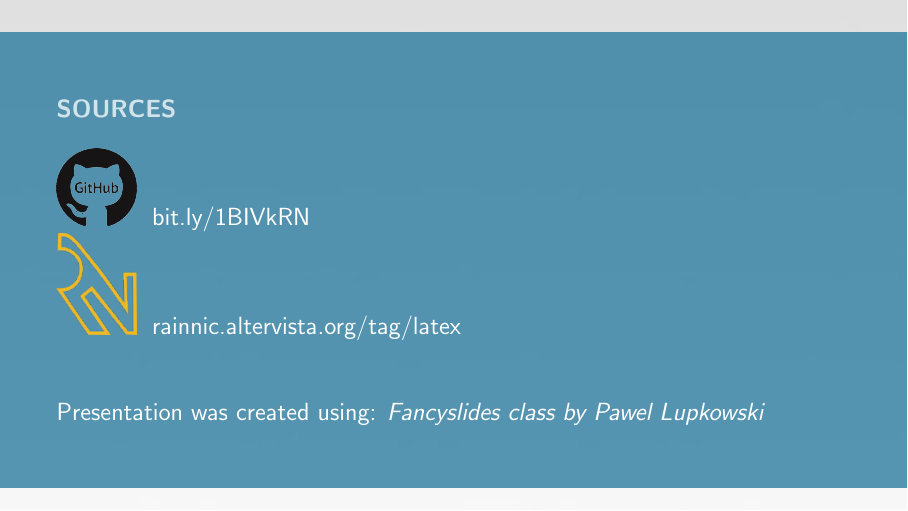
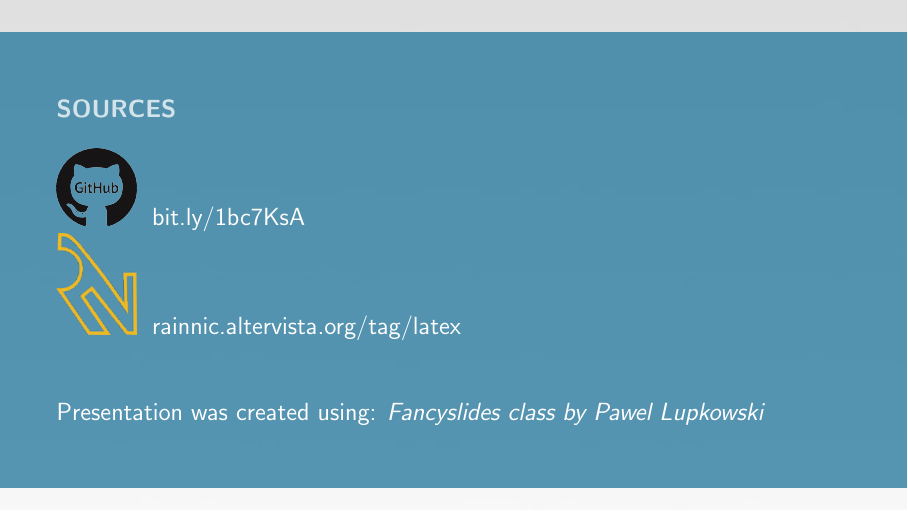
Before and after one commit to rainnic/latex-examples-templates, a LaTeX poster (split_PDF_in_half/Slides/slides_for_split_PDF_in_half.tex): page 28 of 28. Compiled offline with pdfLaTeX.

Commit message:
Correct a url in the slides for split_PDF_in_half

```diff
--- a/split_PDF_in_half/Slides/slides_for_split_PDF_in_half.tex
+++ b/split_PDF_in_half/Slides/slides_for_split_PDF_in_half.tex
@@ -400,7 +400,7 @@ Which one? Check the \emph{Comparison of TeX editors} page on Wikipedia: \newlin
 \begin{frame}
 %\MyLogo
 \sources{
-\includegraphics[width=0.10\textwidth]{figures/github-collab-retina-preview} \ \href{http://bit.ly/1BIVkRN}{bit.ly/1BIVkRN}\\
+\includegraphics[width=0.10\textwidth]{figures/github-collab-retina-preview} \ \href{http://bit.ly/1bc7KsA}{bit.ly/1bc7KsA}\\
 \includegraphics[width=0.10\textwidth]{figures/logo} \ \href{http://rainnic.altervista.org/tag/latex}{rainnic.altervista.org/tag/latex}
 
 \vspace{1.0cm}
```
